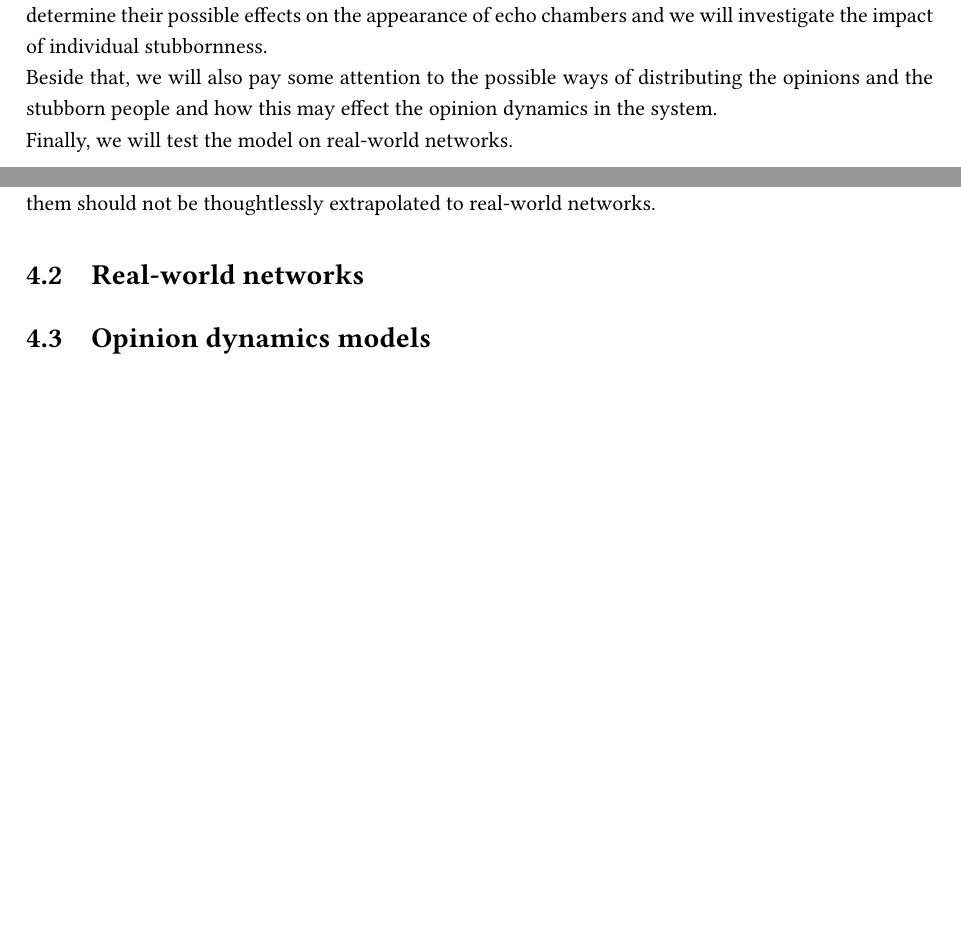
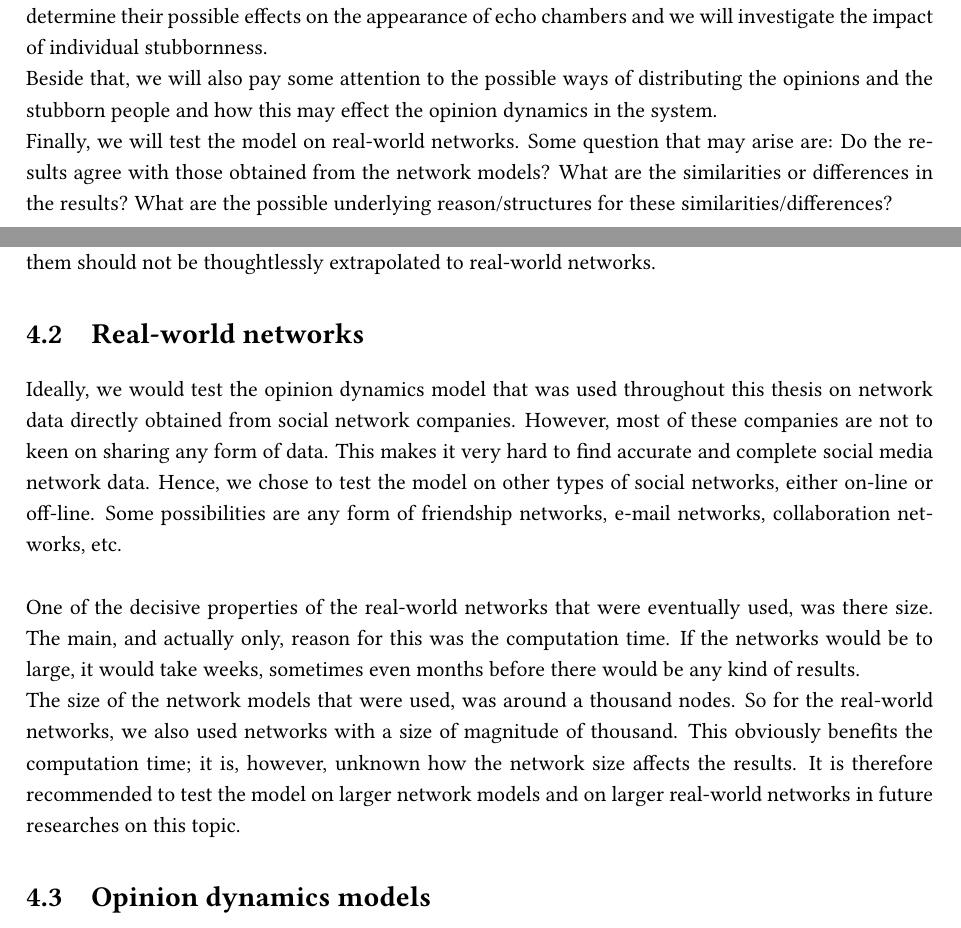
Before and after one commit to nbotte/Thesis_text, a LaTeX thesis (draft.tex): two parts of pages 5 and 45 of 64, joined at a grey line, cut so that both start at the same text, the shorter picture padded with empty space. Compiled offline with pdfLaTeX.

Commit message:
small update

```diff
--- a/draft.tex
+++ b/draft.tex
@@ -129,7 +129,8 @@ People are, however, more than sheep that thoughtlessly follow their shepherd (c
 In this thesis toy models are designed to investigate the interplay between network structure, filtering algorithms and individual resistance to change in the evolution of two competing opinions.\\
 We will investigate whether network properties such as community structure and clustering coefficient may enhance or hamper the formation of echo chambers. We will use some basic filtering algorithms to determine their possible effects on the appearance of echo chambers and we will investigate the impact of individual stubbornness. \\
 Beside that, we will also pay some attention to the possible ways of distributing the opinions and the stubborn people and how this may effect the opinion dynamics in the system. \\
-Finally, we will test the model on real-world networks.
+Finally, we will test the model on real-world networks. Some question that may arise are: Do the results agree with those obtained from the network models? What are the similarities or differences in the results? What are the possible underlying reason/structures for these similarities/differences?\\
+
 % definetely not finished!! --> add some type of conclusions or not? talk about running model on real world networks?
 \end{abstract}
 
@@ -849,6 +852,12 @@ The conclusion of this section is that all the network models used in this thesi
 
 
 \section{Real-world networks}\label{realnetwork}
+% talk about reasons why you chose the networks you chose: eg. size (computation time),...
+
+Ideally, we would test the opinion dynamics model that was used throughout this thesis on network data directly obtained from social network companies. However, most of these companies are not to keen on sharing any form of data. This makes it very hard to find accurate and complete social media network data. Hence, we chose to test the model on other types of social networks, either on-line or off-line. Some possibilities are any form of friendship networks, e-mail networks, collaboration networks, etc. \\
+\newline
+One of the decisive properties of the real-world networks that were eventually used, was there size. The main, and actually only, reason for this was the computation time. If the networks would be to large, it would take weeks, sometimes even months before there would be any kind of results.\\
+The size of the network models that were used, was around a thousand nodes. So for the real-world networks, we also used networks with a size of magnitude of thousand. This obviously benefits the computation time; it is, however, unknown how the network size affects the results. It is therefore recommended to test the model on larger network models and on larger real-world networks in future researches on this topic.
 \section{Opinion dynamics models}\label{opinionmodel}
 % use pseudo code here??
 
```
Also changed, not shown: draft.pdf, draft.tex (8 more changed lines), 1 other file.
